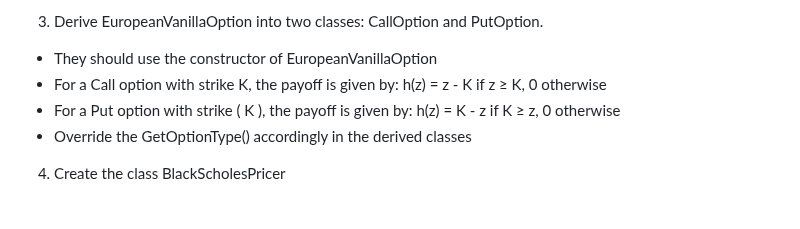
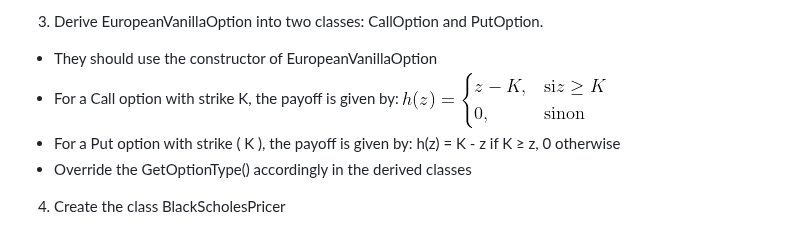
Before and after one commit to Zer-Val/Projet-C-, a Markdown page: README.md, the part around the change. GitHub-like rendering.

```diff
--- a/README.md
+++ b/README.md
@@ -43,7 +43,7 @@ constructor)
 
 - They should use the constructor of EuropeanVanillaOption
 - For a Call option with strike K, the payoff is given by:
-    h(z) = z - K if z ≥ K, 0 otherwise
+![Graphique CRR](images/PrixCall.png)
 - For a Put option with strike \( K \), the payoff is given by:
     h(z) = K - z if K ≥ z, 0 otherwise
 - Override the GetOptionType() accordingly in the derived classes
```
